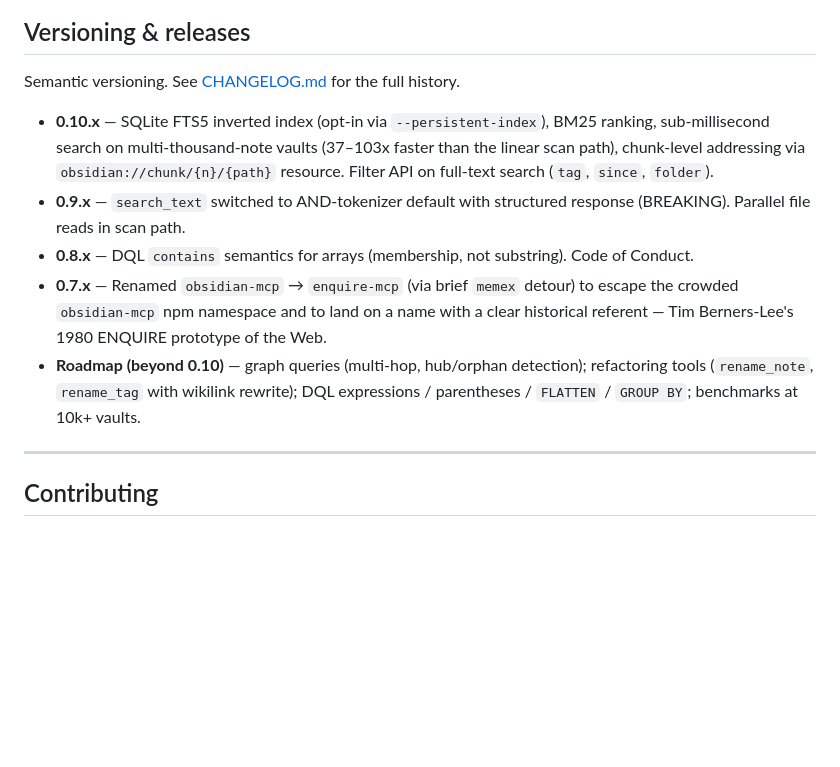
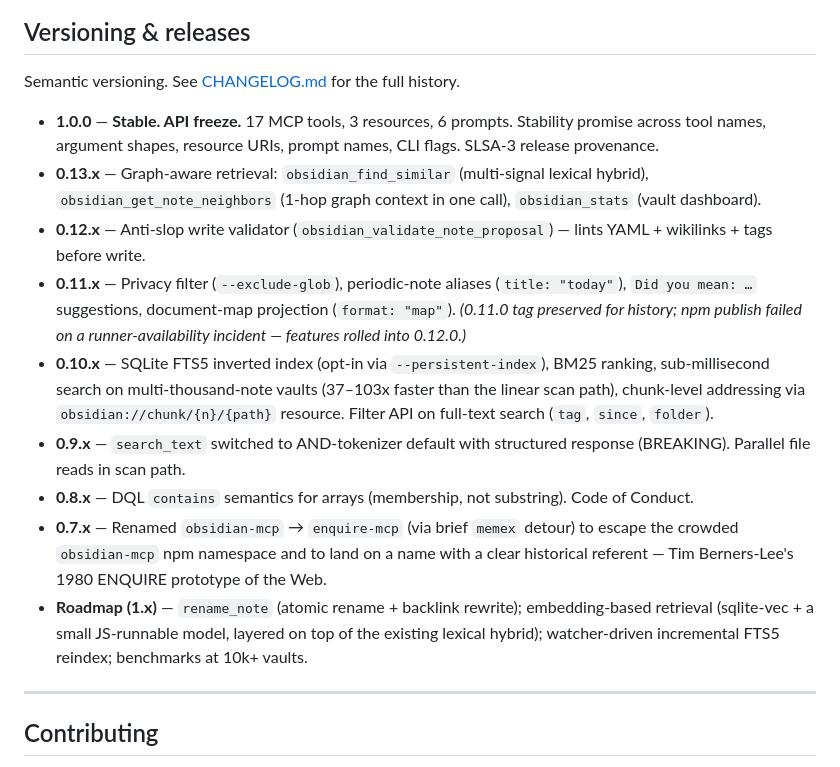
Before and after one commit to oomkapwn/enquire-mcp, a Markdown page: README.md, the part around the change printed below. GitHub-like rendering; blank space fills up the shorter version.

```diff
--- a/README.md
+++ b/README.md
@@ -344,11 +362,15 @@ Build runs `tsc` and marks `dist/index.js` executable. CI tests Node 20 / 22 / 2
 
 Semantic versioning. See [CHANGELOG.md](./CHANGELOG.md) for the full history.
 
+- **1.0.0** — **Stable. API freeze.** 17 MCP tools, 3 resources, 6 prompts. Stability promise across tool names, argument shapes, resource URIs, prompt names, CLI flags. SLSA-3 release provenance.
+- **0.13.x** — Graph-aware retrieval: `obsidian_find_similar` (multi-signal lexical hybrid), `obsidian_get_note_neighbors` (1-hop graph context in one call), `obsidian_stats` (vault dashboard).
+- **0.12.x** — Anti-slop write validator (`obsidian_validate_note_proposal`) — lints YAML + wikilinks + tags before write.
+- **0.11.x** — Privacy filter (`--exclude-glob`), periodic-note aliases (`title: "today"`), `Did you mean: …` suggestions, document-map projection (`format: "map"`). *(0.11.0 tag preserved for history; npm publish failed on a runner-availability incident — features rolled into 0.12.0.)*
 - **0.10.x** — SQLite FTS5 inverted index (opt-in via `--persistent-index`), BM25 ranking, sub-millisecond search on multi-thousand-note vaults (37–103x faster than the linear scan path), chunk-level addressing via `obsidian://chunk/{n}/{path}` resource. Filter API on full-text search (`tag`, `since`, `folder`).
 - **0.9.x** — `search_text` switched to AND-tokenizer default with structured response (BREAKING). Parallel file reads in scan path.
 - **0.8.x** — DQL `contains` semantics for arrays (membership, not substring). Code of Conduct.
 - **0.7.x** — Renamed `obsidian-mcp` → `enquire-mcp` (via brief `memex` detour) to escape the crowded `obsidian-mcp` npm namespace and to land on a name with a clear historical referent — Tim Berners-Lee's 1980 ENQUIRE prototype of the Web.
-- **Roadmap (beyond 0.10)** — graph queries (multi-hop, hub/orphan detection); refactoring tools (`rename_note`, `rename_tag` with wikilink rewrite); DQL expressions / parentheses / `FLATTEN` / `GROUP BY`; benchmarks at 10k+ vaults.
+- **Roadmap (1.x)** — `rename_note` (atomic rename + backlink rewrite); embedding-based retrieval (sqlite-vec + a small JS-runnable model, layered on top of the existing lexical hybrid); watcher-driven incremental FTS5 reindex; benchmarks at 10k+ vaults.
 
 ---
 
```
Also changed, not shown: other parts of README.md (+25 -7 lines), assets/social-preview.png, 1 other file.
